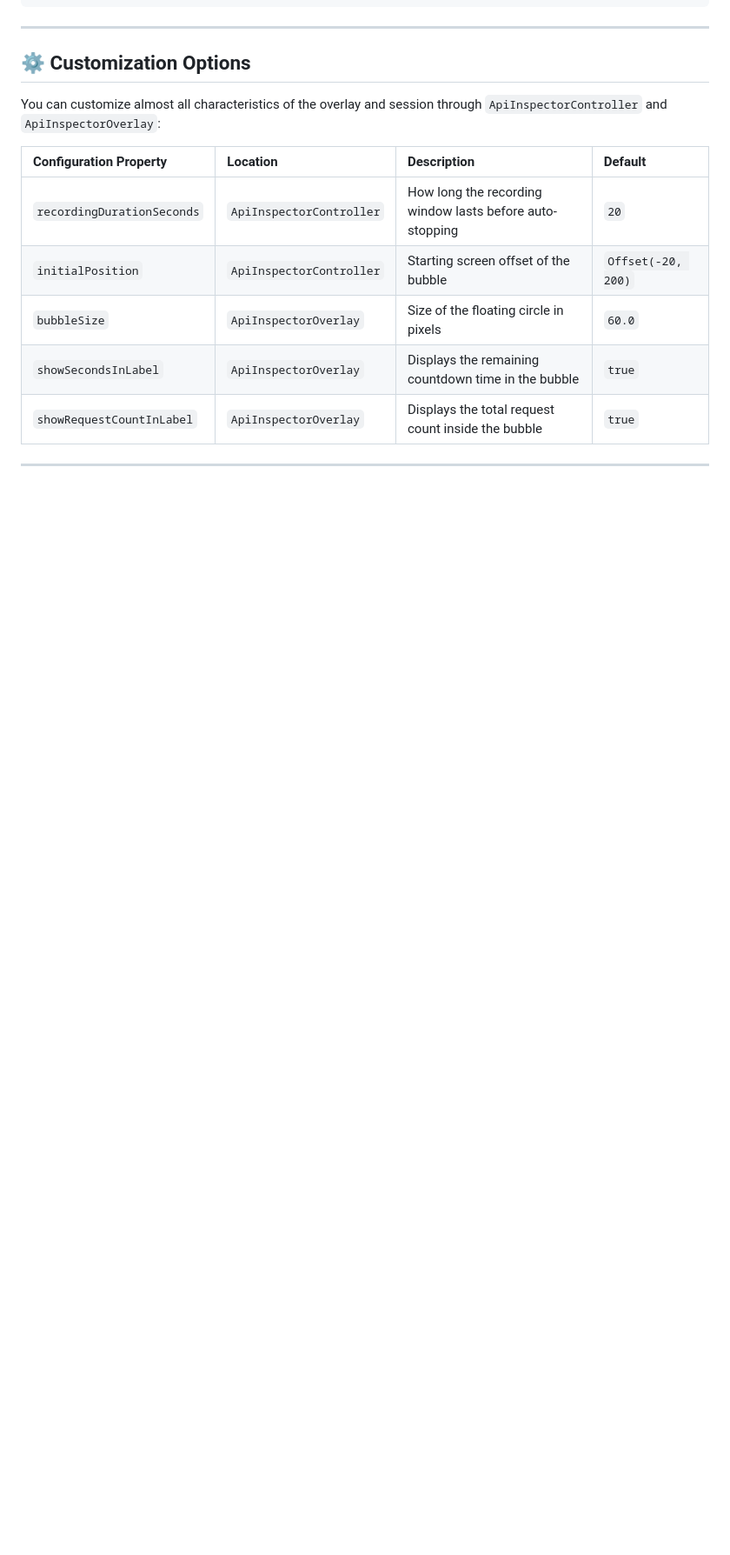
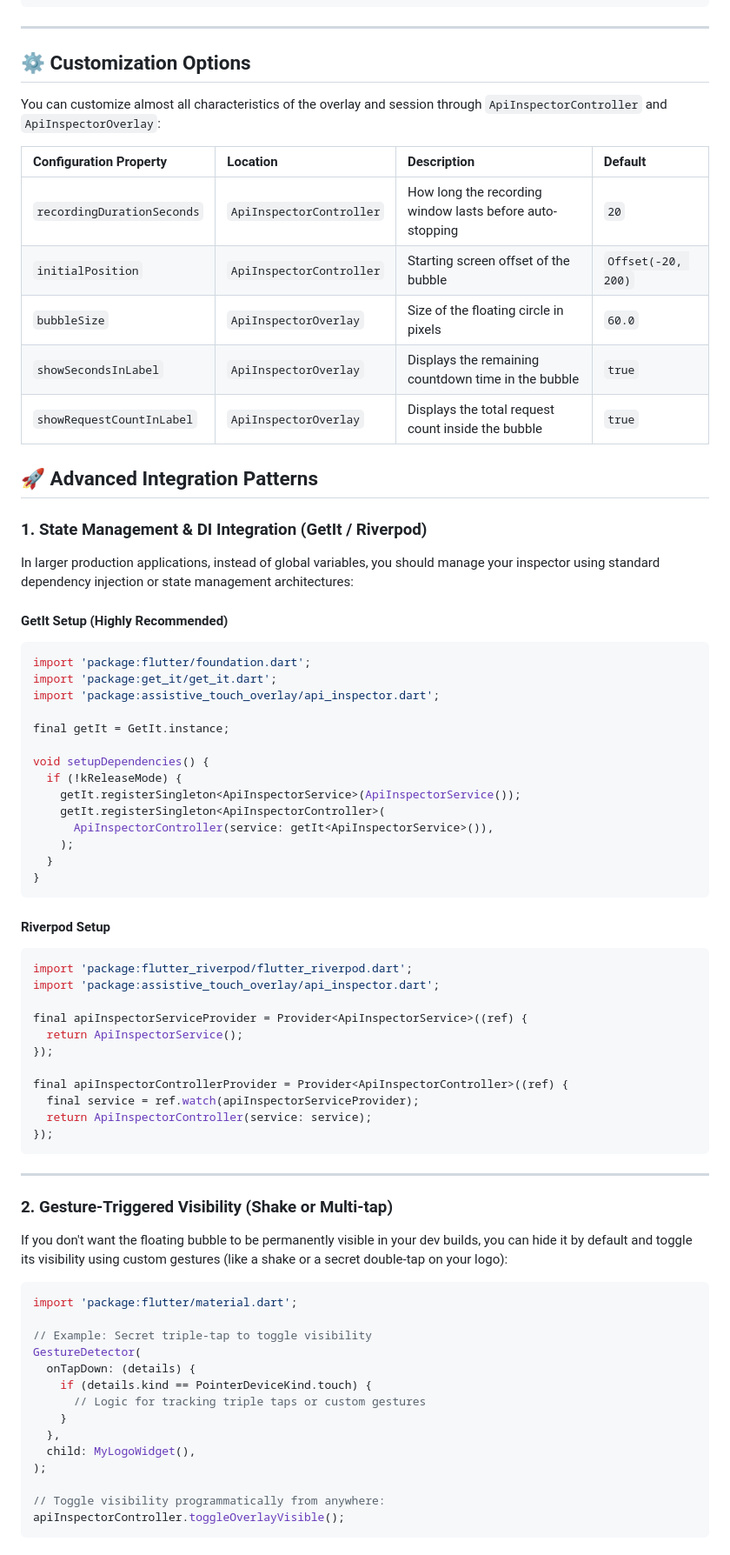
Before and after one commit to Cizerthapa/network_overlay, a Markdown page: SETUP_GUIDE.md, the part around one of its changes. Shown at 87% size. Drawn GitHub-style; blank space fills up the shorter version.

Commit message:
docs: add advanced integration section to SETUP_GUIDE.md

````diff
--- a/SETUP_GUIDE.md
+++ b/SETUP_GUIDE.md
@@ -205,3 +205,63 @@ You can customize almost all characteristics of the overlay and session through
 | `showSecondsInLabel` | `ApiInspectorOverlay` | Displays the remaining countdown time in the bubble | `true` |
 | `showRequestCountInLabel` | `ApiInspectorOverlay` | Displays the total request count inside the bubble | `true` |
 
+## 🚀 Advanced Integration Patterns
+
+### 1. State Management & DI Integration (GetIt / Riverpod)
+In larger production applications, instead of global variables, you should manage your inspector using standard dependency injection or state management architectures:
+
+#### GetIt Setup (Highly Recommended)
+```dart
+import 'package:flutter/foundation.dart';
+import 'package:get_it/get_it.dart';
+import 'package:assistive_touch_overlay/api_inspector.dart';
+
+final getIt = GetIt.instance;
+
+void setupDependencies() {
+  if (!kReleaseMode) {
+    getIt.registerSingleton<ApiInspectorService>(ApiInspectorService());
+    getIt.registerSingleton<ApiInspectorController>(
+      ApiInspectorController(service: getIt<ApiInspectorService>()),
+    );
+  }
+}
+```
+
+#### Riverpod Setup
+```dart
+import 'package:flutter_riverpod/flutter_riverpod.dart';
+import 'package:assistive_touch_overlay/api_inspector.dart';
+
+final apiInspectorServiceProvider = Provider<ApiInspectorService>((ref) {
+  return ApiInspectorService();
+});
+
+final apiInspectorControllerProvider = Provider<ApiInspectorController>((ref) {
+  final service = ref.watch(apiInspectorServiceProvider);
+  return ApiInspectorController(service: service);
+});
+```
+
+---
+
+### 2. Gesture-Triggered Visibility (Shake or Multi-tap)
+If you don't want the floating bubble to be permanently visible in your dev builds, you can hide it by default and toggle its visibility using custom gestures (like a shake or a secret double-tap on your logo):
+
+```dart
+import 'package:flutter/material.dart';
+
+// Example: Secret triple-tap to toggle visibility
+GestureDetector(
+  onTapDown: (details) {
+    if (details.kind == PointerDeviceKind.touch) {
+      // Logic for tracking triple taps or custom gestures
+    }
+  },
+  child: MyLogoWidget(),
+);
+
+// Toggle visibility programmatically from anywhere:
+apiInspectorController.toggleOverlayVisible();
+```
+
````
Also changed, not shown: other parts of SETUP_GUIDE.md (+23 -2 lines).
